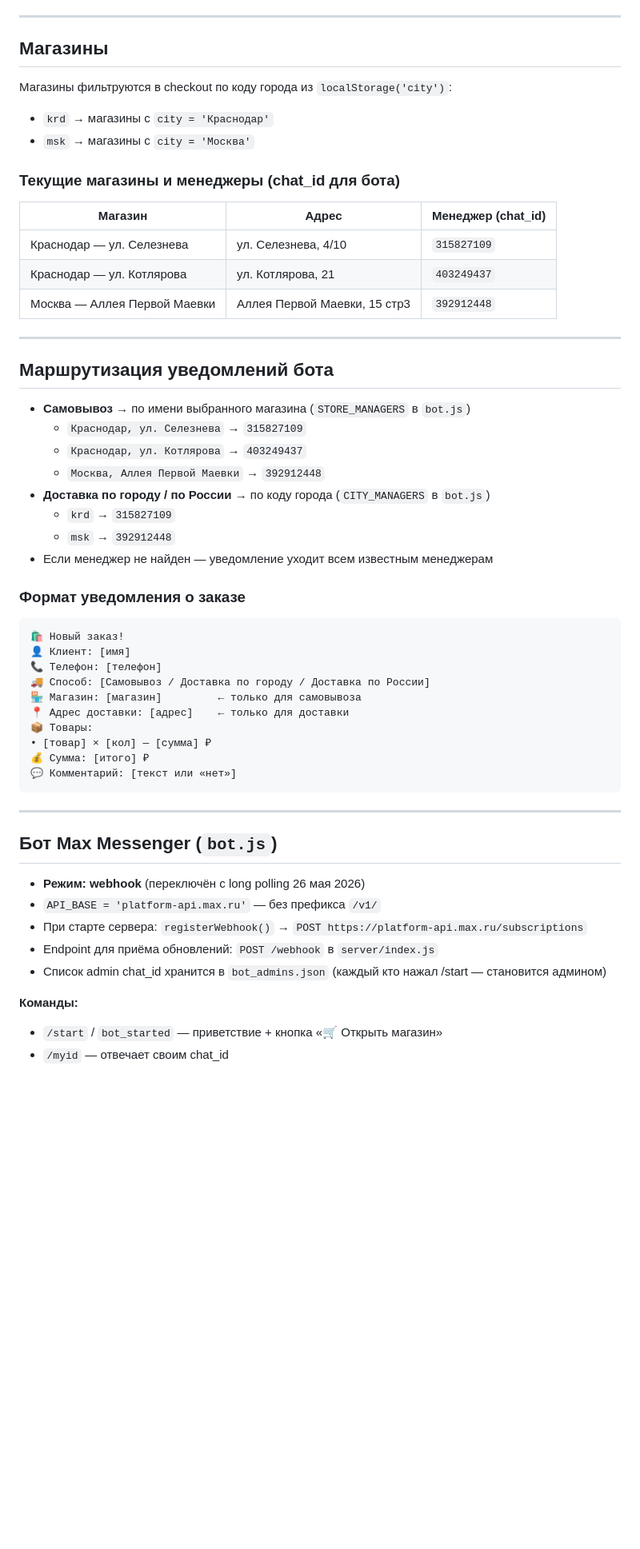
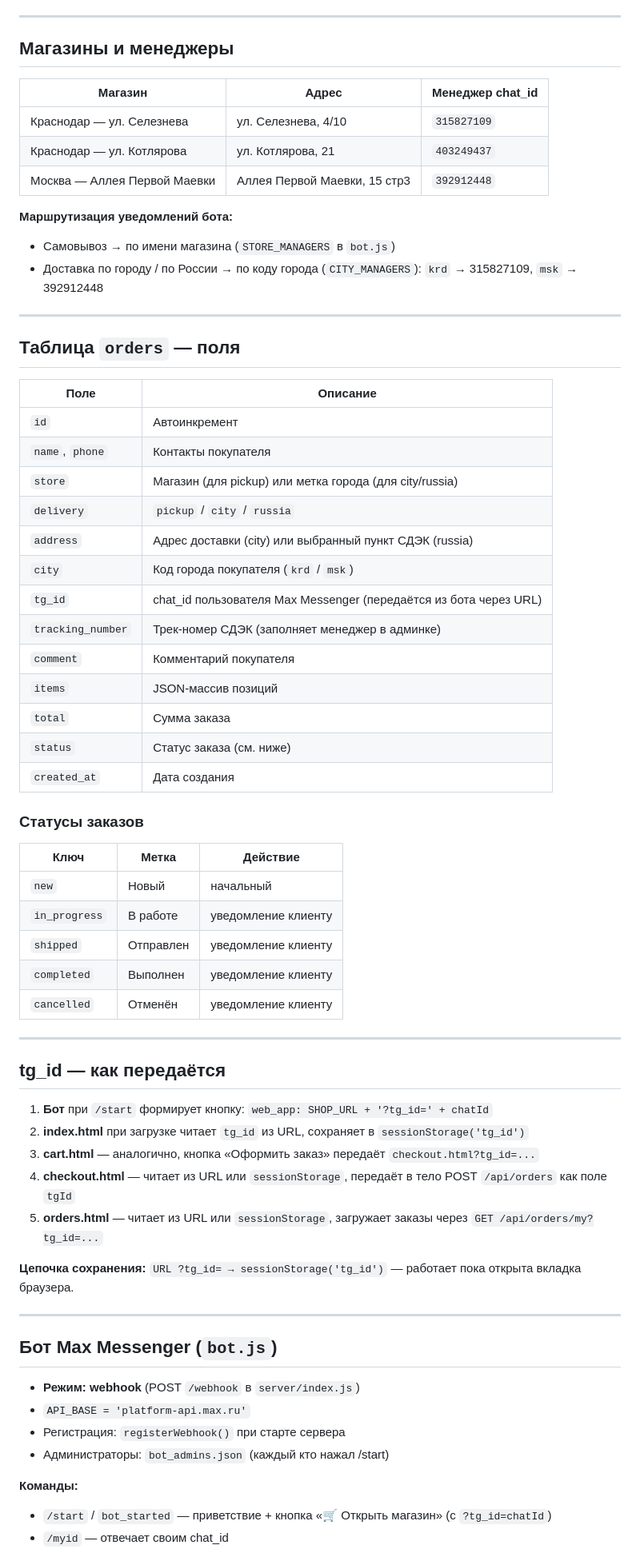
Before and after one commit to pitasovmaks-art/max-shop, a Markdown page: PROGRESS.md, the part around one of its changes. Shown at 80% size. Rendered like a GitHub page; blank space fills up the shorter version.

````diff
--- a/PROGRESS.md
+++ b/PROGRESS.md
@@ -108,59 +100,69 @@
 
 ---
 
-## Магазины
+## Магазины и менеджеры
 
-Магазины фильтруются в checkout по коду города из `localStorage('city')`:
-
-- `krd` → магазины с `city = 'Краснодар'`
-- `msk` → магазины с `city = 'Москва'`
-
-### Текущие магазины и менеджеры (chat_id для бота)
-
-| Магазин | Адрес | Менеджер (chat_id) |
+| Магазин | Адрес | Менеджер chat_id |
 |---|---|---|
 | Краснодар — ул. Селезнева | ул. Селезнева, 4/10 | `315827109` |
 | Краснодар — ул. Котлярова | ул. Котлярова, 21 | `403249437` |
 | Москва — Аллея Первой Маевки | Аллея Первой Маевки, 15 стр3 | `392912448` |
 
+**Маршрутизация уведомлений бота:**
+- Самовывоз → по имени магазина (`STORE_MANAGERS` в `bot.js`)
+- Доставка по городу / по России → по коду города (`CITY_MANAGERS`): `krd` → 315827109, `msk` → 392912448
+
 ---
 
-## Маршрутизация уведомлений бота
+## Таблица `orders` — поля
 
-- **Самовывоз** → по имени выбранного магазина (`STORE_MANAGERS` в `bot.js`)
-  - `Краснодар, ул. Селезнева` → `315827109`
-  - `Краснодар, ул. Котлярова` → `403249437`
-  - `Москва, Аллея Первой Маевки` → `392912448`
-- **Доставка по городу / по России** → по коду города (`CITY_MANAGERS` в `bot.js`)
-  - `krd` → `315827109`
-  - `msk` → `392912448`
-- Если менеджер не найден — уведомление уходит всем известным менеджерам
+| Поле | Описание |
+|---|---|
+| `id` | Автоинкремент |
+| `name`, `phone` | Контакты покупателя |
+| `store` | Магазин (для pickup) или метка города (для city/russia) |
+| `delivery` | `pickup` / `city` / `russia` |
+| `address` | Адрес доставки (city) или выбранный пункт СДЭК (russia) |
+| `city` | Код города покупателя (`krd` / `msk`) |
+| `tg_id` | chat_id пользователя Max Messenger (передаётся из бота через URL) |
+| `tracking_number` | Трек-номер СДЭК (заполняет менеджер в админке) |
+| `comment` | Комментарий покупателя |
+| `items` | JSON-массив позиций |
+| `total` | Сумма заказа |
+| `status` | Статус заказа (см. ниже) |
+| `created_at` | Дата создания |
 
-### Формат уведомления о заказе
+### Статусы заказов
 
-```
-🛍 Новый заказ!
-👤 Клиент: [имя]
-📞 Телефон: [телефон]
-🚚 Способ: [Самовывоз / Доставка по городу / Доставка по России]
-🏪 Магазин: [магазин]         ← только для самовывоза
-📍 Адрес доставки: [адрес]    ← только для доставки
-📦 Товары:
-• [товар] × [кол] — [сумма] ₽
-💰 Сумма: [итого] ₽
-💬 Комментарий: [текст или «нет»]
-```
+| Ключ | Метка | Действие |
+|---|---|---|
+| `new` | Новый | начальный |
+| `in_progress` | В работе | уведомление клиенту |
+| `shipped` | Отправлен | уведомление клиенту |
+| `completed` | Выполнен | уведомление клиенту |
+| `cancelled` | Отменён | уведомление клиенту |
+
+---
+
+## tg_id — как передаётся
+
+1. **Бот** при `/start` формирует кнопку: `web_app: SHOP_URL + '?tg_id=' + chatId`
+2. **index.html** при загрузке читает `tg_id` из URL, сохраняет в `sessionStorage('tg_id')`
+3. **cart.html** — аналогично, кнопка «Оформить заказ» передаёт `checkout.html?tg_id=...`
+4. **checkout.html** — читает из URL или `sessionStorage`, передаёт в тело POST `/api/orders` как поле `tgId`
+5. **orders.html** — читает из URL или `sessionStorage`, загружает заказы через `GET /api/orders/my?tg_id=...`
+
+**Цепочка сохранения:** `URL ?tg_id= → sessionStorage('tg_id')` — работает пока открыта вкладка браузера.
 
 ---
 
 ## Бот Max Messenger (`bot.js`)
 
-- **Режим: webhook** (переключён с long polling 26 мая 2026)
-- `API_BASE = 'platform-api.max.ru'` — без префикса `/v1/`
-- При старте сервера: `registerWebhook()` → `POST https://platform-api.max.ru/subscriptions`
-- Endpoint для приёма обновлений: `POST /webhook` в `server/index.js`
-- Список admin chat_id хранится в `bot_admins.json` (каждый кто нажал /start — становится админом)
+- **Режим: webhook** (POST `/webhook` в `server/index.js`)
+- `API_BASE = 'platform-api.max.ru'`
+- Регистрация: `registerWebhook()` при старте сервера
+- Администраторы: `bot_admins.json` (каждый кто нажал /start)
 
 **Команды:**
-- `/start` / `bot_started` — приветствие + кнопка «🛒 Открыть магазин»
+- `/start` / `bot_started` — приветствие + кнопка «🛒 Открыть магазин» (с `?tg_id=chatId`)
 - `/myid` — отвечает своим chat_id
````
Also changed, not shown: other parts of PROGRESS.md (+137 -147 lines).
